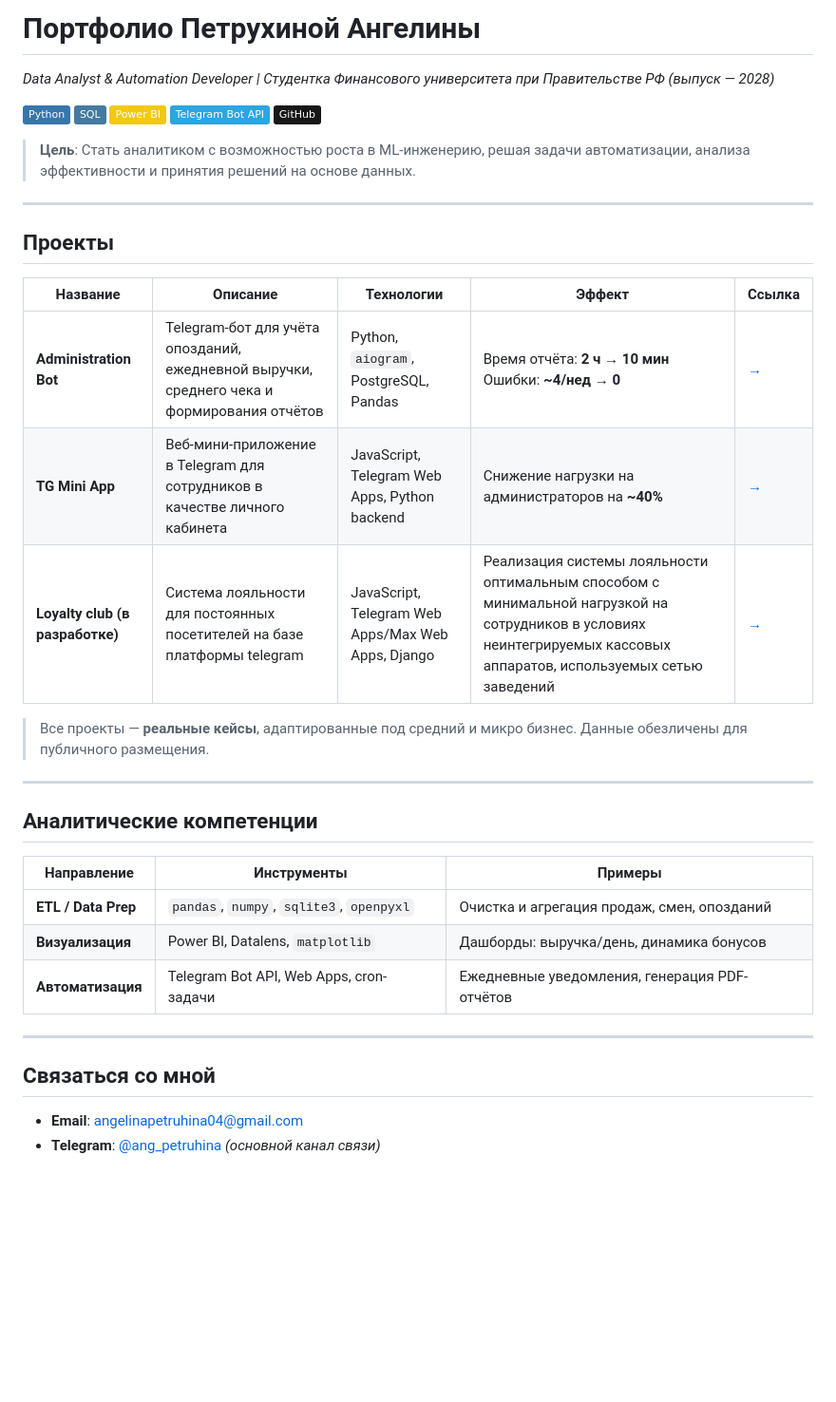
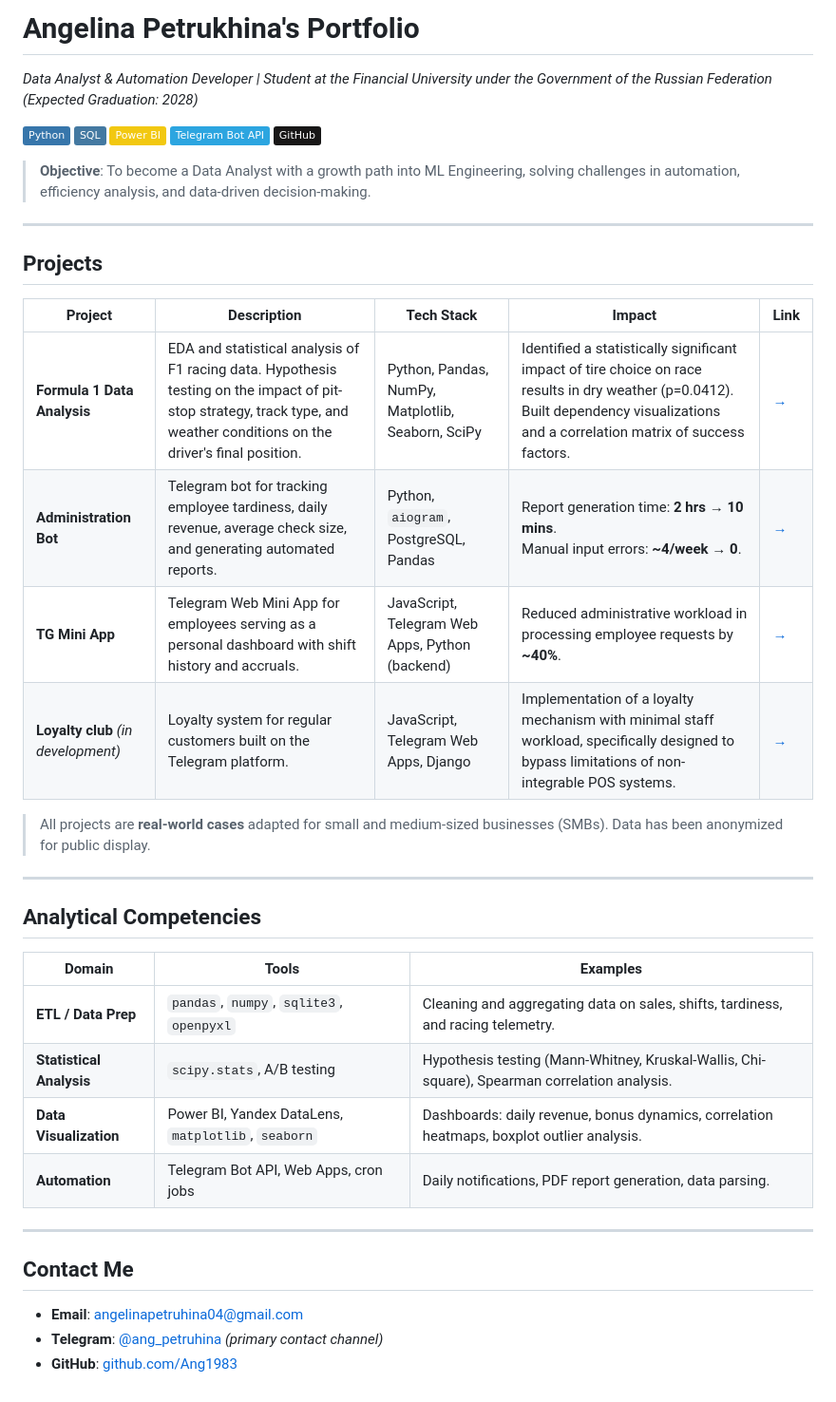
Before and after one commit to Ang1983/Portfolio-with-projects, a Markdown page: README.md, the part around the change. Shown at 95% size. Rendered like a GitHub page; badges without logos; blank space fills up the shorter version.

```diff
--- a/README.md
+++ b/README.md
@@ -1,5 +1,5 @@
-# Портфолио Петрухиной Ангелины
-*Data Analyst & Automation Developer | Студентка Финансового университета при Правительстве РФ (выпуск — 2028)*
+# Angelina Petrukhina's Portfolio
+*Data Analyst & Automation Developer | Student at the Financial University under the Government of the Russian Federation (Expected Graduation: 2028)*
 
 [![Python](https://img.shields.io/badge/Python-3776AB?logo=python&logoColor=white)](https://www.python.org/)
 [![SQL](https://img.shields.io/badge/SQL-4479A1?logo=sqlite&logoColor=white)](https://www.sqlite.org/)
@@ -7,33 +7,36 @@
 [![Telegram Bot API](https://img.shields.io/badge/Telegram_Bot_API-2CA5E0?logo=telegram&logoColor=white)](https://core.telegram.org/bots/api)
 [![GitHub](https://img.shields.io/badge/GitHub-181717?logo=github&logoColor=white)](https://github.com/Ang1983)
 
-> **Цель**: Стать аналитиком с возможностью роста в ML-инженерию, решая задачи автоматизации, анализа эффективности и принятия решений на основе данных.
+> **Objective**: To become a Data Analyst with a growth path into ML Engineering, solving challenges in automation, efficiency analysis, and data-driven decision-making.
 
 ---
 
-## Проекты
+## Projects
 
-| Название | Описание | Технологии | Эффект | Ссылка |
-|---------|----------|------------|--------|--------|
-| **Administration Bot** | Telegram-бот для учёта опозданий, ежедневной выручки, среднего чека и формирования отчётов | Python, `aiogram`, PostgreSQL, Pandas | Время отчёта: **2 ч → 10 мин**<br>Ошибки: **~4/нед → 0** | [→](https://github.com/Ang1983/Portfolio-with-projects/blob/main/PR_1.Telegram_bot/README.md) |
-| **TG Mini App** | Веб-мини-приложение в Telegram для сотрудников в качестве личного кабинета | JavaScript, Telegram Web Apps, Python backend | Снижение нагрузки на администраторов на **~40%** | [→](https://github.com/Ang1983/Portfolio-with-projects/tree/main/PR_2.Web_app_for_tg_bot/README.md) |
-| **Loyalty club (в разработке)** | Система лояльности для постоянных посетителей на базе платформы telegram | JavaScript, Telegram Web Apps/Max Web Apps, Django | Реализация системы лояльности оптимальным способом с минимальной нагрузкой на сотрудников в условиях неинтегрируемых кассовых аппаратов, используемых сетью заведений | [→](https://github.com/Ang1983/Portfolio-with-projects/tree/main/PR_2.Web_app_for_tg_bot/README.md) |
+| Project | Description | Tech Stack | Impact | Link |
+|---------|-------------|------------|--------|------|
+| **Formula 1 Data Analysis** | EDA and statistical analysis of F1 racing data. Hypothesis testing on the impact of pit-stop strategy, track type, and weather conditions on the driver's final position. | Python, Pandas, NumPy, Matplotlib, Seaborn, SciPy | Identified a statistically significant impact of tire choice on race results in dry weather (p=0.0412). Built dependency visualizations and a correlation matrix of success factors. | [→](https://github.com/Ang1983/Portfolio-with-projects/tree/main/PR_4.Formula1_data_analysis) |
+| **Administration Bot** | Telegram bot for tracking employee tardiness, daily revenue, average check size, and generating automated reports. | Python, `aiogram`, PostgreSQL, Pandas | Report generation time: **2 hrs → 10 mins**.<br>Manual input errors: **~4/week → 0**. | [→](https://github.com/Ang1983/Portfolio-with-projects/blob/main/PR_1.Telegram_bot/README.md) |
+| **TG Mini App** | Telegram Web Mini App for employees serving as a personal dashboard with shift history and accruals. | JavaScript, Telegram Web Apps, Python (backend) | Reduced administrative workload in processing employee requests by **~40%**. | [→](https://github.com/Ang1983/Portfolio-with-projects/tree/main/PR_2.Web_app_for_tg_bot/README.md) |
+| **Loyalty club** *(in development)* | Loyalty system for regular customers built on the Telegram platform. | JavaScript, Telegram Web Apps, Django | Implementation of a loyalty mechanism with minimal staff workload, specifically designed to bypass limitations of non-integrable POS systems. | [→](https://github.com/Ang1983/Portfolio-with-projects/tree/main/PR_3.Loyalty_Club/README.md) |
 
-> Все проекты — **реальные кейсы**, адаптированные под средний и микро бизнес. Данные обезличены для публичного размещения.
+> All projects are **real-world cases** adapted for small and medium-sized businesses (SMBs). Data has been anonymized for public display.
 
 ---
 
-## Аналитические компетенции
+## Analytical Competencies
 
-| Направление | Инструменты | Примеры |
+| Domain | Tools | Examples |
 |-------------|-------------|---------|
-| **ETL / Data Prep** | `pandas`, `numpy`, `sqlite3`, `openpyxl` | Очистка и агрегация продаж, смен, опозданий |
-| **Визуализация** | Power BI, Datalens, `matplotlib` | Дашборды: выручка/день, динамика бонусов |
-| **Автоматизация** | Telegram Bot API, Web Apps, cron-задачи | Ежедневные уведомления, генерация PDF-отчётов |
+| **ETL / Data Prep** | `pandas`, `numpy`, `sqlite3`, `openpyxl` | Cleaning and aggregating data on sales, shifts, tardiness, and racing telemetry. |
+| **Statistical Analysis** | `scipy.stats`, A/B testing | Hypothesis testing (Mann-Whitney, Kruskal-Wallis, Chi-square), Spearman correlation analysis. |
+| **Data Visualization** | Power BI, Yandex DataLens, `matplotlib`, `seaborn` | Dashboards: daily revenue, bonus dynamics, correlation heatmaps, boxplot outlier analysis. |
+| **Automation** | Telegram Bot API, Web Apps, cron jobs | Daily notifications, PDF report generation, data parsing. |
 
 ---
 
-## Связаться со мной
+## Contact Me
 
 - **Email**: [angelinapetruhina04@gmail.com](mailto:angelinapetruhina04@gmail.com)
-- **Telegram**: [@ang_petruhina](https://t.me/shlepok_u) *(основной канал связи)*
+- **Telegram**: [@ang_petruhina](https://t.me/shlepok_u) *(primary contact channel)*
+- **GitHub**: [github.com/Ang1983](https://github.com/Ang1983)
```
